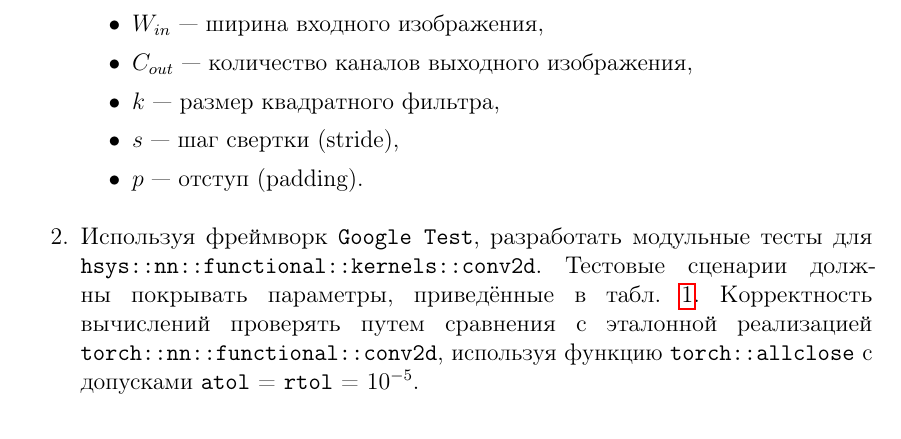
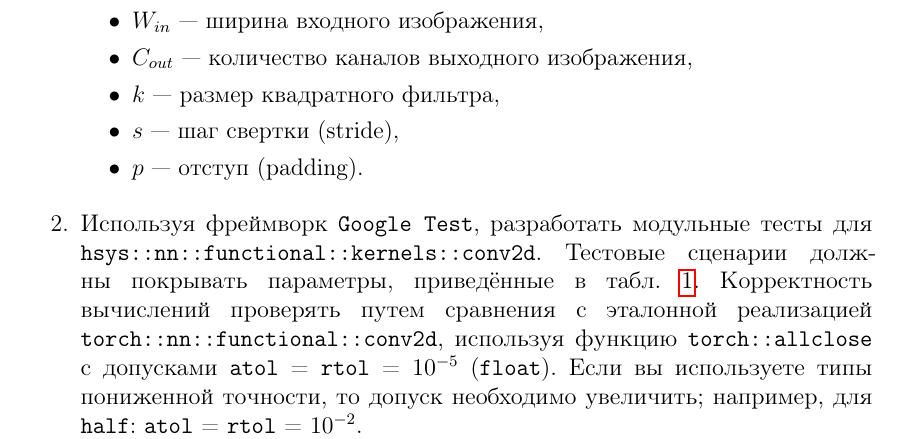
Before and after one commit to jzcurious/hsys-tasks, a LaTeX document (src/work6/work6.tex): part of page 1 of 3, cut so that both start at the same text. Compiled offline with pdfLaTeX.

Commit message:
add half (work6)

```diff
--- a/src/work6/work6.tex
+++ b/src/work6/work6.tex
@@ -96,7 +96,9 @@
     );
     \end{lstlisting}
 
-    \item Используя фреймворк \texttt{Google Test}, разработать модульные тесты для \texttt{hsys::nn::functional::kernels::conv2d}. Тестовые сценарии должны покрывать параметры, приведённые в табл. \ref{tab:parameters}. Корректность вычислений проверять путем сравнения с эталонной реализацией \texttt{torch::nn::functional::conv2d}, используя функцию \texttt{torch::allclose} с допусками \texttt{atol} = \texttt{rtol} = $10^{-5}$.
+    \item Используя фреймворк \texttt{Google Test}, разработать модульные тесты для \texttt{hsys::nn::functional::kernels::conv2d}. Тестовые сценарии должны покрывать параметры, приведённые в табл. \ref{tab:parameters}.
+    Корректность вычислений проверять путем сравнения с эталонной реализацией \texttt{torch::nn::functional::conv2d}, используя функцию \texttt{torch::allclose} с допусками \texttt{atol} = \texttt{rtol} = $10^{-5}$ (\texttt{float}).
+    Если вы используете типы пониженной точности, то допуск необходимо увеличить; например, для \texttt{half}: \texttt{atol} = \texttt{rtol} = $10^{-2}$.
 
     \begin{table}[h!]
     \centering
```
Also changed, not shown: src/work6/work6.pdf (added), 6 other files.
